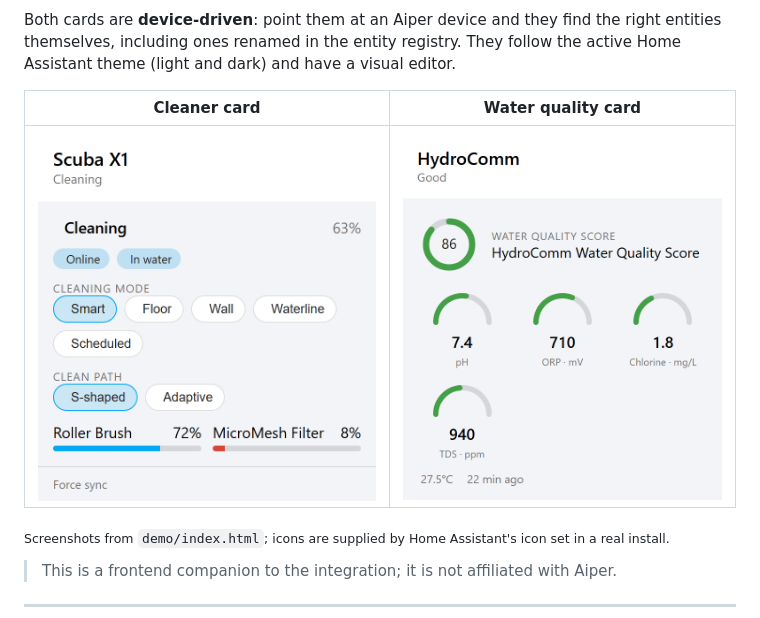
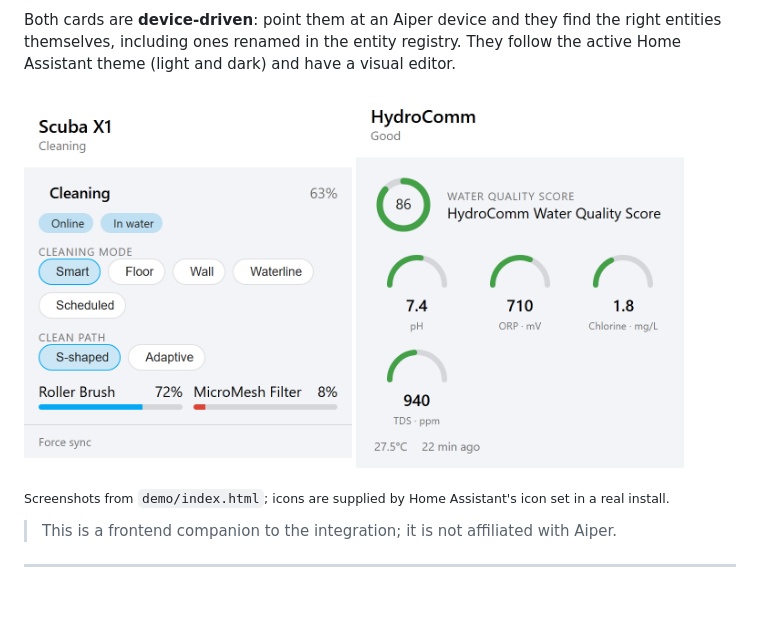
Before and after one commit to kmich/ha-aiper-card, a Markdown page: README.md, the part around the change. GitHub-like rendering; blank space fills up the shorter version.

Commit message:
README: use <img> tags for screenshots so HACS image check passes
Co-Authored-By: Claude Sonnet 5 <noreply@anthropic.com>

```diff
--- a/README.md
+++ b/README.md
@@ -14,9 +14,10 @@ Both cards are **device-driven**: point them at an Aiper device and they find th
 right entities themselves, including ones renamed in the entity registry. They
 follow the active Home Assistant theme (light and dark) and have a visual editor.
 
-| Cleaner card | Water quality card |
-|---|---|
-| ![Aiper cleaner card](docs/cleaner-card.png) | ![Aiper water quality card](docs/monitor-card.png) |
+<p>
+  <img src="docs/cleaner-card.png" alt="Aiper cleaner card" width="46%" />
+  <img src="docs/monitor-card.png" alt="Aiper water quality card" width="46%" />
+</p>
 
 <sub>Screenshots from `demo/index.html`; icons are supplied by Home Assistant's icon set in a real install.</sub>
 
```
